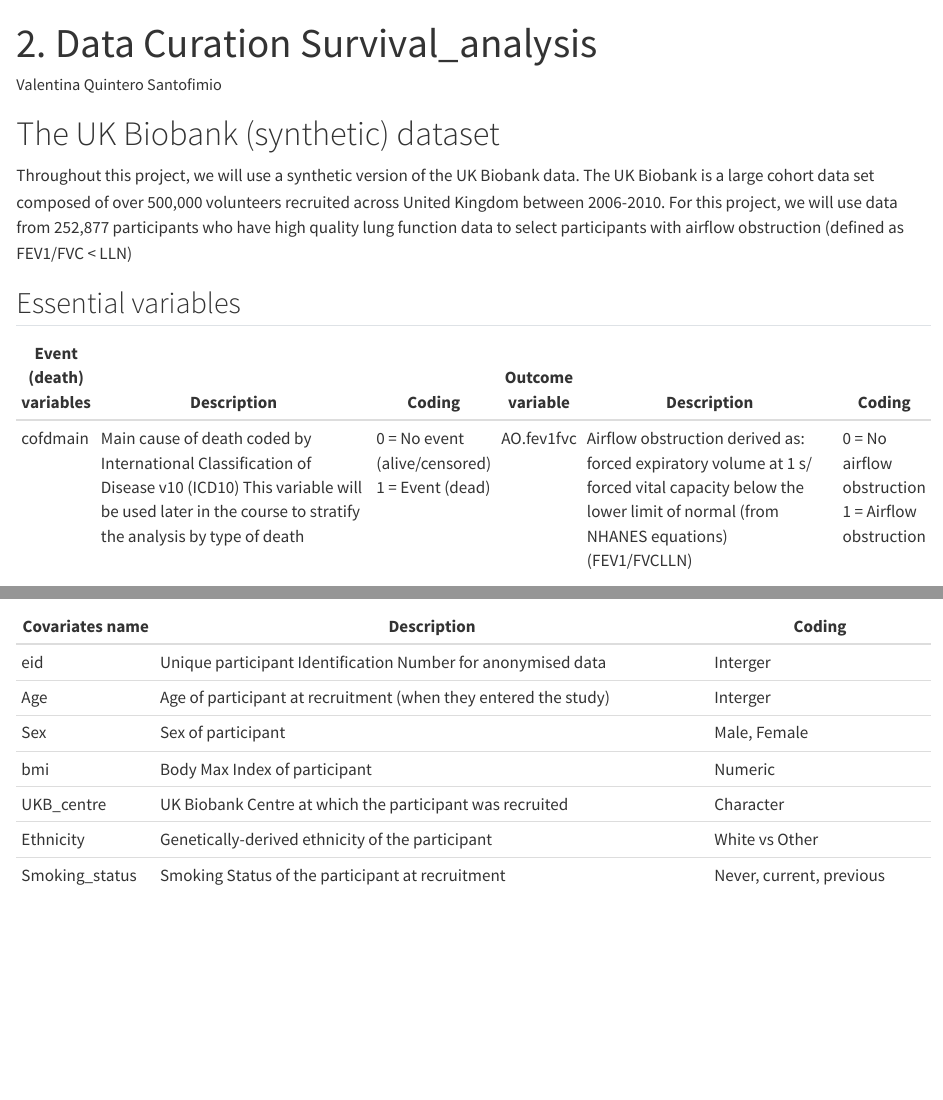
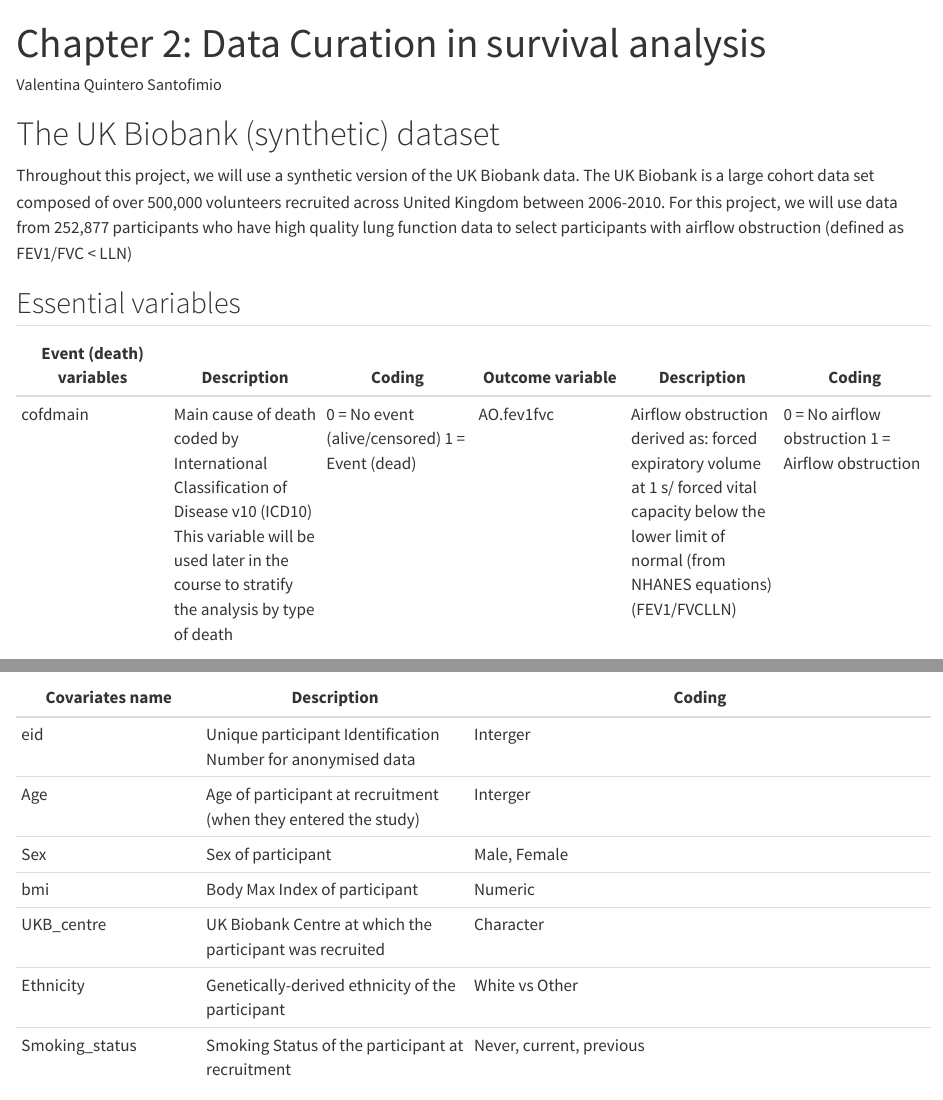
Before and after one commit to ImperialCollegeLondon/ReCoDE-SurvivalAnalysis, a Quarto document (2. Data_curation_Survival_analysis.qmd): the page in a window 1100 px wide, from its top, and a second part further down, joined at a grey line. Rendered offline with R 4.5, knitr and Pandoc in place of Quarto, with nearby package versions; some code elsewhere in the file could not run offline.

Commit message:
add qmd chapter 2

```diff
--- a/2. Data_curation_Survival_analysis.qmd
+++ b/2. Data_curation_Survival_analysis.qmd
@@ -1,5 +1,5 @@
 ---
-title: "2. Data Curation Survival_analysis"
+title: "Chapter 2: Data Curation in survival analysis"
 author: "Valentina Quintero Santofimio"
 format: html
 editor: visual
```
Also changed, not shown: 2. Data_curation_Survival_analysis.qmd (4 more changed lines).
